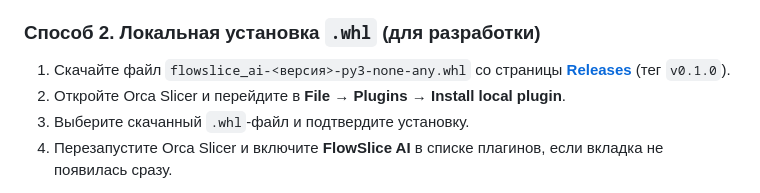
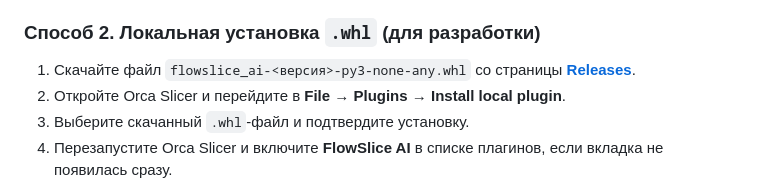
Before and after one commit to FlowHack/FlowSlice-AI, a Markdown page: README.md, the part around the change. Rendered like a GitHub page.

Commit message:
Документация: убрано упоминание тега v0.1.0 в установке

```diff
--- a/README.md
+++ b/README.md
@@ -153,7 +153,7 @@
 ### Способ 2. Локальная установка `.whl` (для разработки)
 
 1. Скачайте файл `flowslice_ai-<версия>-py3-none-any.whl` со страницы
-   [**Releases**](https://github.com/FlowHack/flowslice-ai/releases) (тег `v0.1.0`).
+   [**Releases**](https://github.com/FlowHack/flowslice-ai/releases).
 2. Откройте Orca Slicer и перейдите в **File → Plugins → Install local plugin**.
 3. Выберите скачанный `.whl`-файл и подтвердите установку.
 4. Перезапустите Orca Slicer и включите **FlowSlice AI** в списке плагинов, если вкладка не появилась сразу.
```
